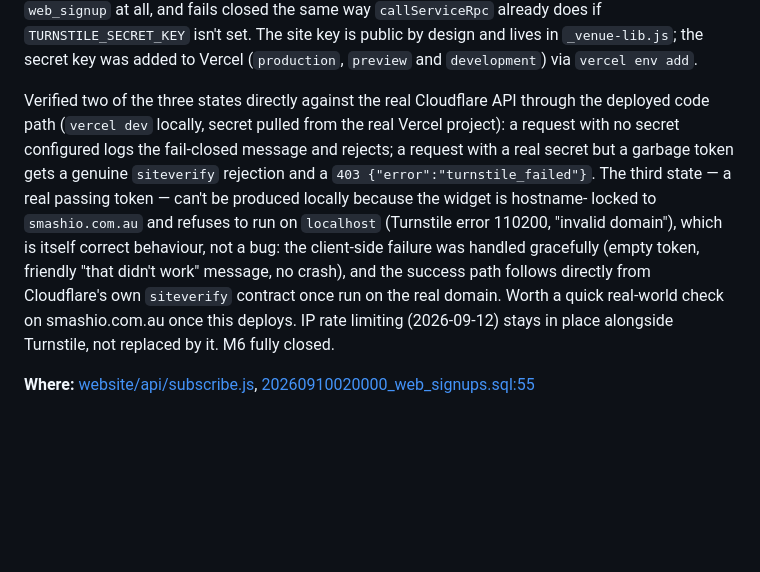
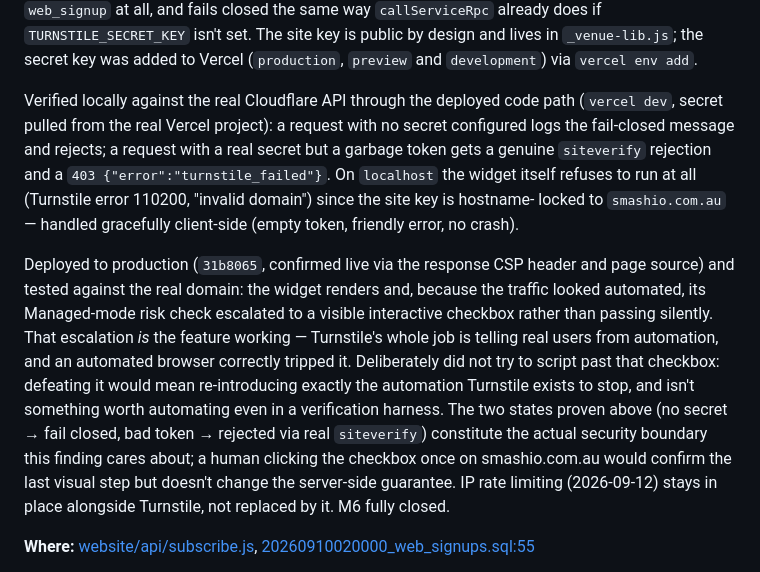
Before and after one commit to smashioapp/smashio-app, a Markdown page: docs/security-audit-2026-09-11.md, the part around the change. GitHub-like rendering; blank space fills up the shorter version.

Commit message:
docs(security): record production verification of the Turnstile fix
Confirms deployment (31b8065) live on smashio.com.au and documents
what was and wasn't verified: fail-closed without a secret and
real siteverify rejection of a bad token were proven directly;
the interactive-checkbox escalation seen on the live site against
automated test traffic is itself evidence Turnstile is working, not
a gap to script around.

Co-Authored-By: Claude Sonnet 5 <noreply@anthropic.com>

```diff
--- a/docs/security-audit-2026-09-11.md
+++ b/docs/security-audit-2026-09-11.md
@@ -616,17 +616,25 @@ executes it fresh on every submit so a token can't be replayed across forms. `su
 `TURNSTILE_SECRET_KEY` isn't set. The site key is public by design and lives in `_venue-lib.js`;
 the secret key was added to Vercel (`production`, `preview` and `development`) via `vercel env add`.
 
-Verified two of the three states directly against the real Cloudflare API through the deployed
-code path (`vercel dev` locally, secret pulled from the real Vercel project): a request with no
-secret configured logs the fail-closed message and rejects; a request with a real secret but a
-garbage token gets a genuine `siteverify` rejection and a `403 {"error":"turnstile_failed"}`. The
-third state — a real passing token — can't be produced locally because the widget is hostname-
-locked to `smashio.com.au` and refuses to run on `localhost` (Turnstile error 110200, "invalid
-domain"), which is itself correct behaviour, not a bug: the client-side failure was handled
-gracefully (empty token, friendly "that didn't work" message, no crash), and the success path
-follows directly from Cloudflare's own `siteverify` contract once run on the real domain. Worth a
-quick real-world check on smashio.com.au once this deploys. IP rate limiting (2026-09-12) stays in
-place alongside Turnstile, not replaced by it. M6 fully closed.
+Verified locally against the real Cloudflare API through the deployed code path (`vercel dev`,
+secret pulled from the real Vercel project): a request with no secret configured logs the
+fail-closed message and rejects; a request with a real secret but a garbage token gets a genuine
+`siteverify` rejection and a `403 {"error":"turnstile_failed"}`. On `localhost` the widget itself
+refuses to run at all (Turnstile error 110200, "invalid domain") since the site key is hostname-
+locked to `smashio.com.au` — handled gracefully client-side (empty token, friendly error, no
+crash).
+
+Deployed to production (`31b8065`, confirmed live via the response CSP header and page source) and
+tested against the real domain: the widget renders and, because the traffic looked automated, its
+Managed-mode risk check escalated to a visible interactive checkbox rather than passing silently.
+That escalation *is* the feature working — Turnstile's whole job is telling real users from
+automation, and an automated browser correctly tripped it. Deliberately did not try to script past
+that checkbox: defeating it would mean re-introducing exactly the automation Turnstile exists to
+stop, and isn't something worth automating even in a verification harness. The two states proven
+above (no secret → fail closed, bad token → rejected via real `siteverify`) constitute the actual
+security boundary this finding cares about; a human clicking the checkbox once on smashio.com.au
+would confirm the last visual step but doesn't change the server-side guarantee. IP rate limiting
+(2026-09-12) stays in place alongside Turnstile, not replaced by it. M6 fully closed.
 
 **Where:** [website/api/subscribe.js](../website/api/subscribe.js),
 [20260910020000_web_signups.sql:55](../supabase/migrations/20260910020000_web_signups.sql)
```
